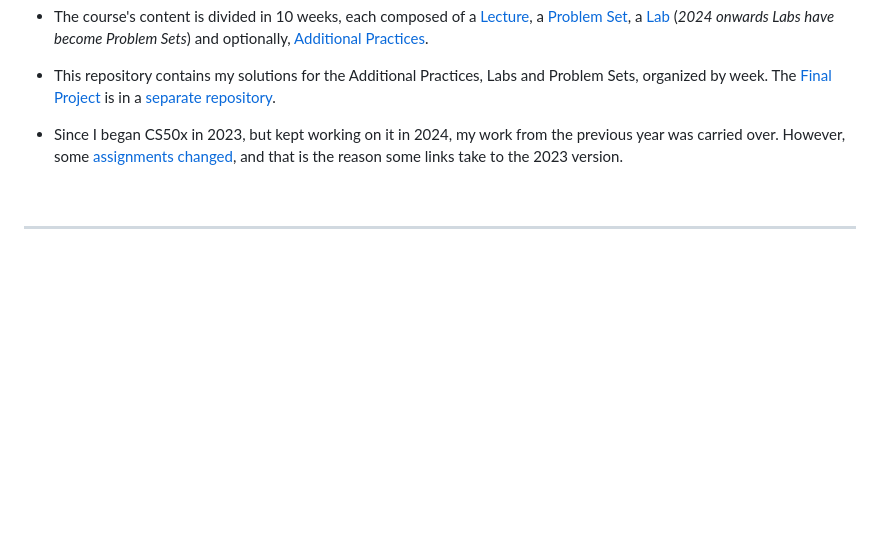
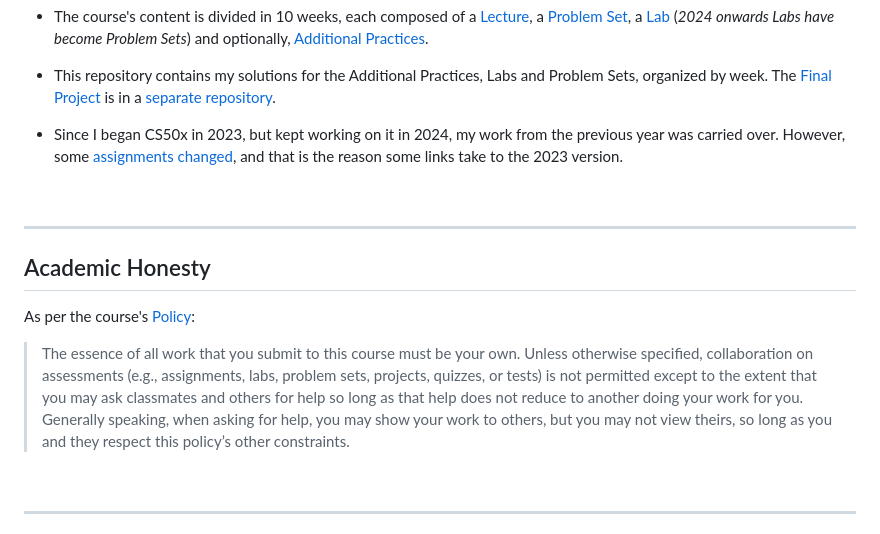
Before and after one commit to iz00/CS50x, a Markdown page: README.md, the part around the change. GitHub-like rendering; blank space fills up the shorter version.

Commit message:
Add Academic Honesty section to README

```diff
--- a/README.md
+++ b/README.md
@@ -16,6 +16,13 @@
 - This repository contains my solutions for the Additional Practices, Labs and Problem Sets, organized by week. The [Final Project](https://cs50.harvard.edu/x/project/) is in a [separate repository](https://github.com/iz00/birthday-hub).
 
 - Since I began CS50x in 2023, but kept working on it in 2024, my work from the previous year was carried over. However, some [assignments changed](https://cs50.harvard.edu/x/new/), and that is the reason some links take to the 2023 version.
+
+<br><hr>
+
+## Academic Honesty
+
+As per the course's [Policy](https://cs50.harvard.edu/x/honesty/):
+> The essence of all work that you submit to this course must be your own. Unless otherwise specified, collaboration on assessments (e.g., assignments, labs, problem sets, projects, quizzes, or tests) is not permitted except to the extent that you may ask classmates and others for help so long as that help does not reduce to another doing your work for you. Generally speaking, when asking for help, you may show your work to others, but you may not view theirs, so long as you and they respect this policy’s other constraints.
 
 <br><hr>
 
```
